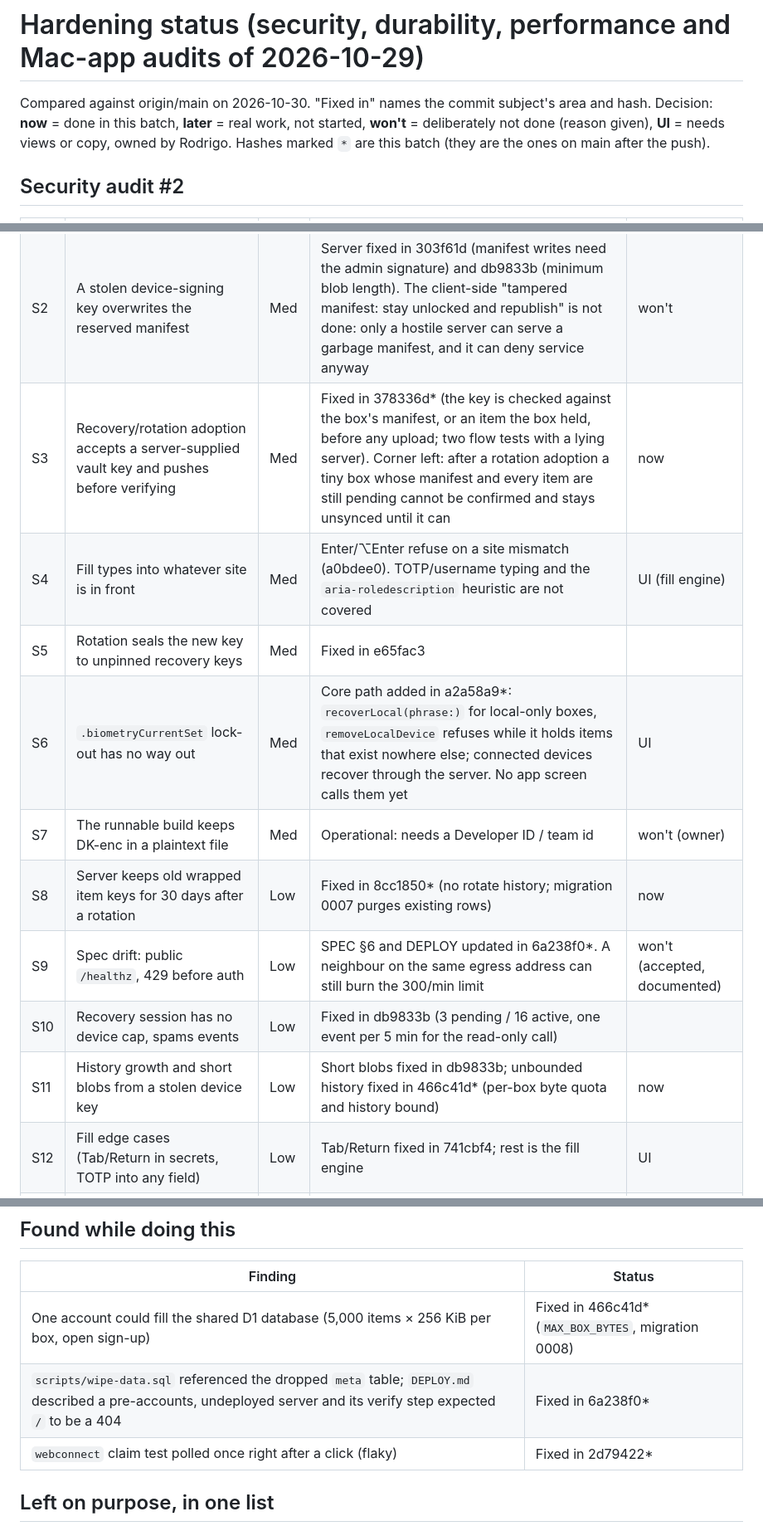
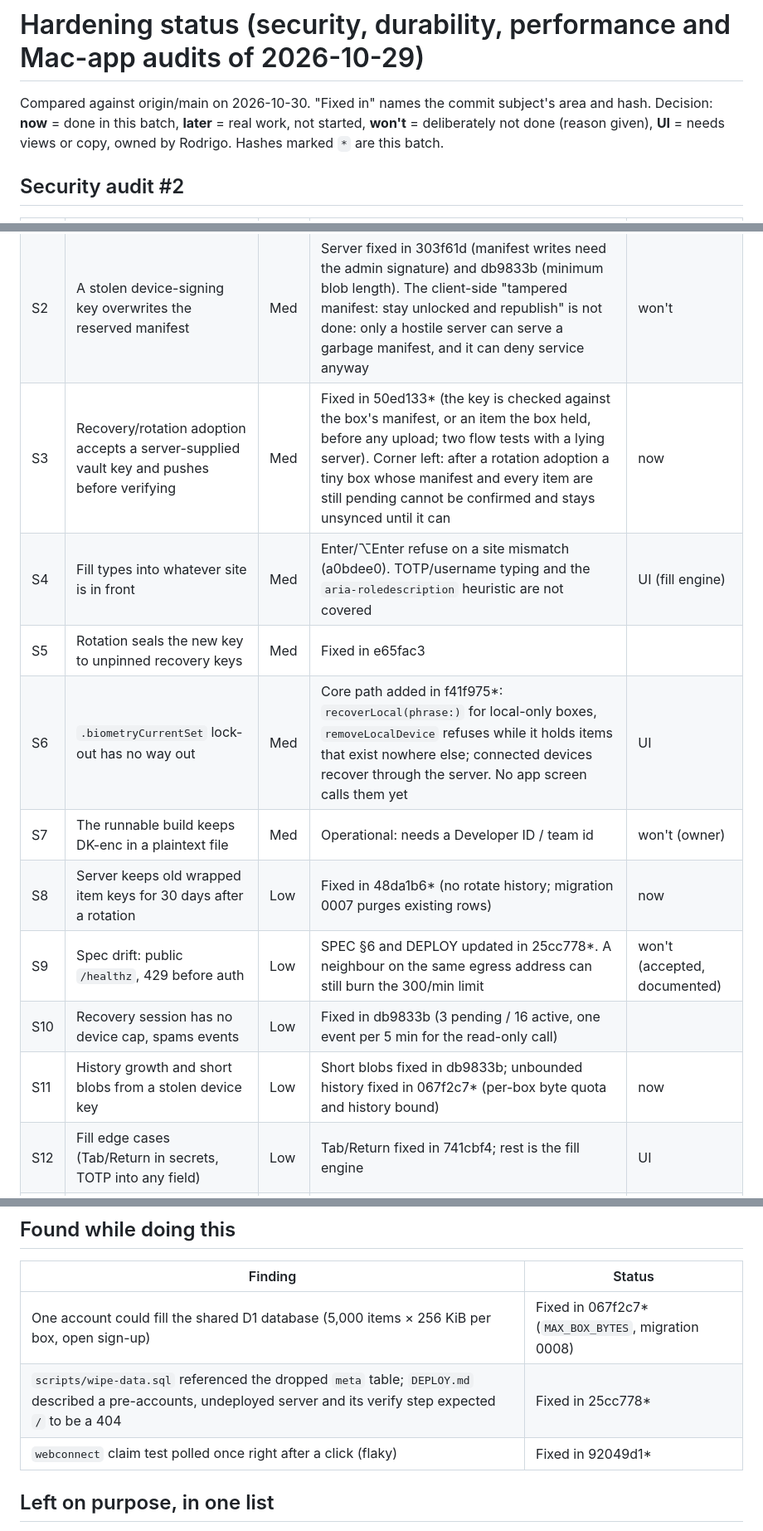
Before and after one commit to handlemotion/bisel, a Markdown page: server/HARDENING-STATUS.md, 3 parts joined by grey strips. Shown at 83% size. Rendered like a GitHub page.

Commit message:
server: HARDENING-STATUS.md carries the hashes as pushed

```diff
--- a/server/HARDENING-STATUS.md
+++ b/server/HARDENING-STATUS.md
@@ -1,7 +1,7 @@
 # Hardening status (security, durability, performance and Mac-app audits of 2026-10-29)
 
 Compared against origin/main on 2026-10-30. "Fixed in" names the commit subject's area and hash. Decision: **now** = done in this batch, **later** = real work, not started,
-**won't** = deliberately not done (reason given), **UI** = needs views or copy, owned by Rodrigo. Hashes marked `*` are this batch (they are the ones on main after the push).
+**won't** = deliberately not done (reason given), **UI** = needs views or copy, owned by Rodrigo. Hashes marked `*` are this batch.
 
 ## Security audit #2
 
@@ -9,15 +9,15 @@ Compared against origin/main on 2026-10-30. "Fixed in" names the commit subject'
 |---|---|---|---|---|
 | S1 | The Mac app surfaces none of the core's alarms | High | Fixed in c0a7874 (banners for foreign events, held-back devices, forged deletes, changed recovery keys, post-revoke list). Trash/history restore screens and "make a new phrase after a recovery event" prompt not verified | UI |
 | S2 | A stolen device-signing key overwrites the reserved manifest | Med | Server fixed in 303f61d (manifest writes need the admin signature) and db9833b (minimum blob length). The client-side "tampered manifest: stay unlocked and republish" is not done: only a hostile server can serve a garbage manifest, and it can deny service anyway | won't |
-| S3 | Recovery/rotation adoption accepts a server-supplied vault key and pushes before verifying | Med | Fixed in 378336d* (the key is checked against the box's manifest, or an item the box held, before any upload; two flow tests with a lying server). Corner left: after a rotation adoption a tiny box whose manifest and every item are still pending cannot be confirmed and stays unsynced until it can | now |
+| S3 | Recovery/rotation adoption accepts a server-supplied vault key and pushes before verifying | Med | Fixed in 50ed133* (the key is checked against the box's manifest, or an item the box held, before any upload; two flow tests with a lying server). Corner left: after a rotation adoption a tiny box whose manifest and every item are still pending cannot be confirmed and stays unsynced until it can | now |
 | S4 | Fill types into whatever site is in front | Med | Enter/⌥Enter refuse on a site mismatch (a0bdee0). TOTP/username typing and the `aria-roledescription` heuristic are not covered | UI (fill engine) |
 | S5 | Rotation seals the new key to unpinned recovery keys | Med | Fixed in e65fac3 | |
-| S6 | `.biometryCurrentSet` lock-out has no way out | Med | Core path added in a2a58a9*: `recoverLocal(phrase:)` for local-only boxes, `removeLocalDevice` refuses while it holds items that exist nowhere else; connected devices recover through the server. No app screen calls them yet | UI |
+| S6 | `.biometryCurrentSet` lock-out has no way out | Med | Core path added in f41f975*: `recoverLocal(phrase:)` for local-only boxes, `removeLocalDevice` refuses while it holds items that exist nowhere else; connected devices recover through the server. No app screen calls them yet | UI |
 | S7 | The runnable build keeps DK-enc in a plaintext file | Med | Operational: needs a Developer ID / team id | won't (owner) |
-| S8 | Server keeps old wrapped item keys for 30 days after a rotation | Low | Fixed in 8cc1850* (no rotate history; migration 0007 purges existing rows) | now |
-| S9 | Spec drift: public `/healthz`, 429 before auth | Low | SPEC §6 and DEPLOY updated in 6a238f0*. A neighbour on the same egress address can still burn the 300/min limit | won't (accepted, documented) |
+| S8 | Server keeps old wrapped item keys for 30 days after a rotation | Low | Fixed in 48da1b6* (no rotate history; migration 0007 purges existing rows) | now |
+| S9 | Spec drift: public `/healthz`, 429 before auth | Low | SPEC §6 and DEPLOY updated in 25cc778*. A neighbour on the same egress address can still burn the 300/min limit | won't (accepted, documented) |
 | S10 | Recovery session has no device cap, spams events | Low | Fixed in db9833b (3 pending / 16 active, one event per 5 min for the read-only call) | |
-| S11 | History growth and short blobs from a stolen device key | Low | Short blobs fixed in db9833b; unbounded history fixed in 466c41d* (per-box byte quota and history bound) | now |
+| S11 | History growth and short blobs from a stolen device key | Low | Short blobs fixed in db9833b; unbounded history fixed in 067f2c7* (per-box byte quota and history bound) | now |
 | S12 | Fill edge cases (Tab/Return in secrets, TOTP into any field) | Low | Tab/Return fixed in 741cbf4; rest is the fill engine | UI |
 | S13 | Security settings live in UserDefaults | Low | Not changed | UI / later |
 | S14 | Lock path and memory hygiene | Low | Needs a memory read to exploit | won't |
@@ -67,9 +67,9 @@ Everything else (editor sheet height, empty-box layout, accessibility labels, un
 
 | Finding | Status |
 |---|---|
-| One account could fill the shared D1 database (5,000 items × 256 KiB per box, open sign-up) | Fixed in 466c41d* (`MAX_BOX_BYTES`, migration 0008) |
-| `scripts/wipe-data.sql` referenced the dropped `meta` table; `DEPLOY.md` described a pre-accounts, undeployed server and its verify step expected `/` to be a 404 | Fixed in 6a238f0* |
-| `webconnect` claim test polled once right after a click (flaky) | Fixed in 2d79422* |
+| One account could fill the shared D1 database (5,000 items × 256 KiB per box, open sign-up) | Fixed in 067f2c7* (`MAX_BOX_BYTES`, migration 0008) |
+| `scripts/wipe-data.sql` referenced the dropped `meta` table; `DEPLOY.md` described a pre-accounts, undeployed server and its verify step expected `/` to be a 404 | Fixed in 25cc778* |
+| `webconnect` claim test polled once right after a click (flaky) | Fixed in 92049d1* |
 
 ## Left on purpose, in one list
 
```
Also changed, not shown: other parts of server/HARDENING-STATUS.md (+2 -2 lines).
